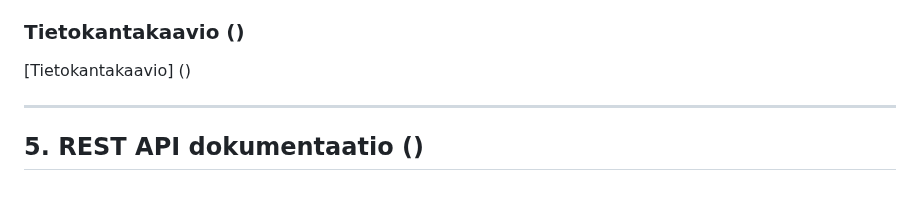
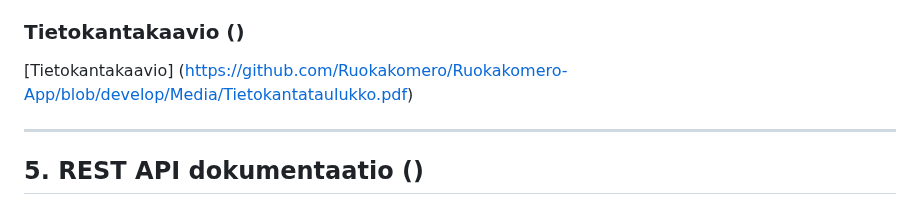
Before and after one commit to Ruokakomero/Ruokakomero-App, a Markdown page: README.md, the part around the change. Drawn GitHub-style.

Commit message:
Dokumentaatio: Lisätty linkki tietokantakaavioon

```diff
--- a/README.md
+++ b/README.md
@@ -153,7 +153,7 @@ Tässä on Ruokakomero-sovelluksen tietokantarakenne. Se on suunniteltu tukemaan
 
 
 ### Tietokantakaavio ()
-[Tietokantakaavio] ()
+[Tietokantakaavio] (https://github.com/Ruokakomero/Ruokakomero-App/blob/develop/Media/Tietokantataulukko.pdf)
 
 
 
```
